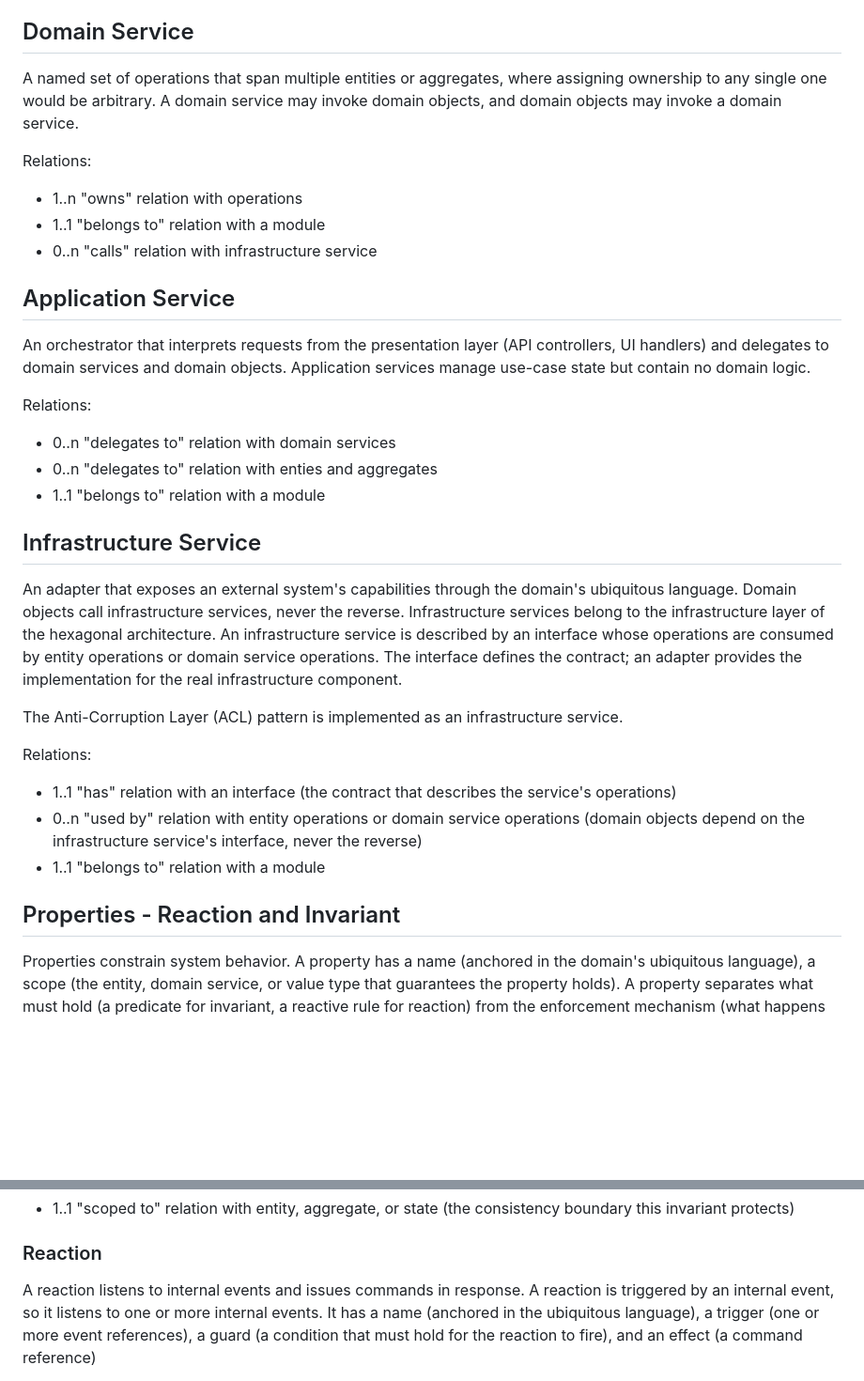
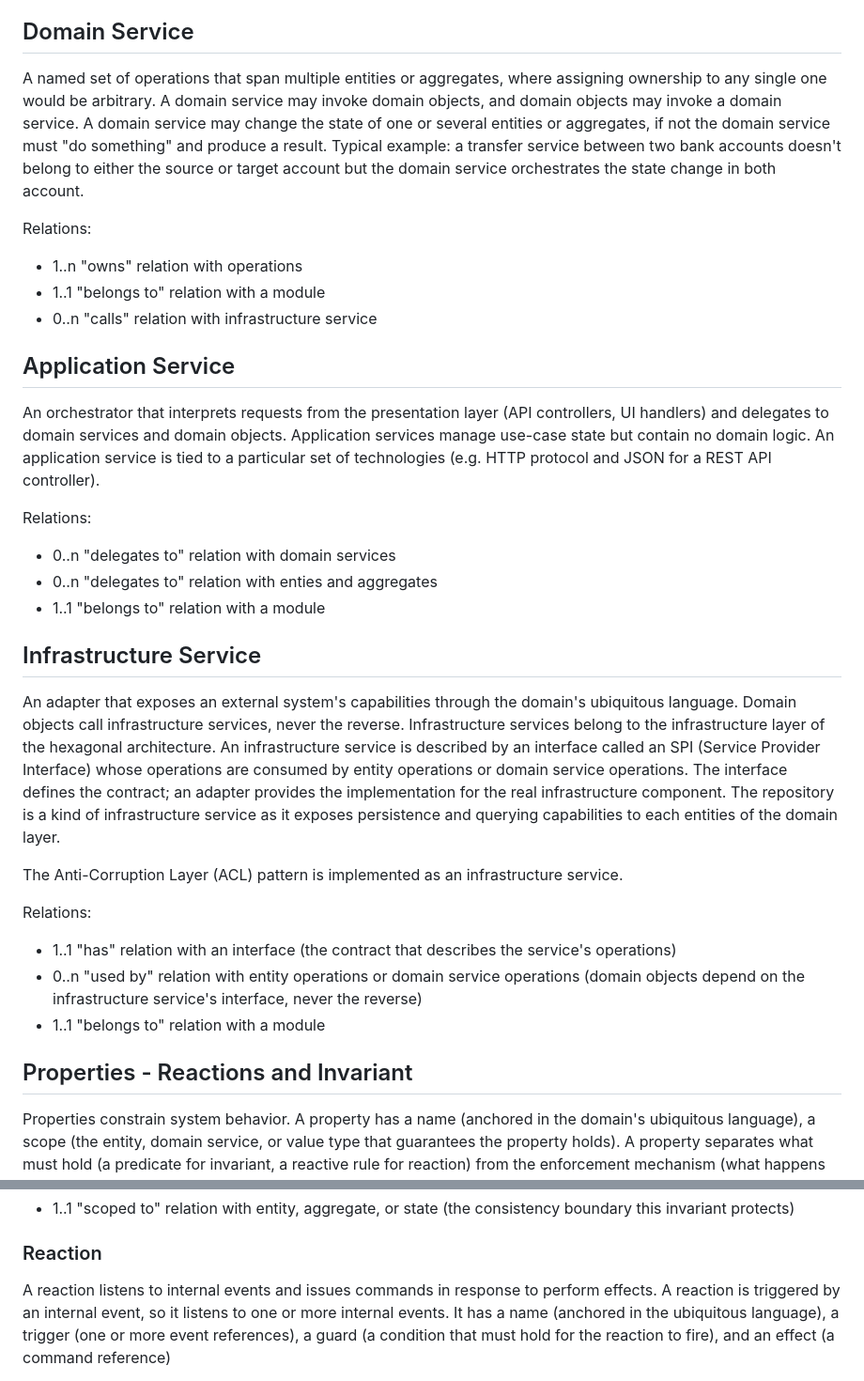
Before and after one commit to specy-ai/skills, a Markdown page: src/metamodels/DOMAIN-METAMODEL.md, 2 parts joined by grey strips. Shown at 94% size. Rendered like a GitHub page; blank space fills up the shorter version.

Commit message:
domain metamodel enhancements

```diff
--- a/src/metamodels/DOMAIN-METAMODEL.md
+++ b/src/metamodels/DOMAIN-METAMODEL.md
@@ -517,7 +517,7 @@ Relations:
 
 ## Domain Service
 
-A named set of operations that span multiple entities or aggregates, where assigning ownership to any single one would be arbitrary. A domain service may invoke domain objects, and domain objects may invoke a domain service.
+A named set of operations that span multiple entities or aggregates, where assigning ownership to any single one would be arbitrary. A domain service may invoke domain objects, and domain objects may invoke a domain service. A domain service may change the state of one or several entities or aggregates, if not the domain service must "do something" and produce a result. Typical example: a transfer service between two bank accounts doesn't belong to either the source or target account but the domain service orchestrates the state change in both account.
 
 Relations:
 - 1..n "owns" relation with operations
@@ -527,7 +527,7 @@ Relations:
 
 ## Application Service
 
-An orchestrator that interprets requests from the presentation layer (API controllers, UI handlers) and delegates to domain services and domain objects. Application services manage use-case state but contain no domain logic.
+An orchestrator that interprets requests from the presentation layer (API controllers, UI handlers) and delegates to domain services and domain objects. Application services manage use-case state but contain no domain logic. An application service is tied to a particular set of technologies (e.g. HTTP protocol and JSON for a REST API controller).
 
 Relations:
 - 0..n "delegates to" relation with domain services
@@ -538,7 +538,7 @@ Relations:
 ## Infrastructure Service
 
 An adapter that exposes an external system's capabilities through the domain's ubiquitous language. Domain objects call infrastructure services, never the reverse. Infrastructure services belong to the infrastructure layer of the hexagonal architecture.
-An infrastructure service is described by an interface whose operations are consumed by entity operations or domain service operations. The interface defines the contract; an adapter provides the implementation for the real infrastructure component.
+An infrastructure service is described by an interface called an SPI (Service Provider Interface) whose operations are consumed by entity operations or domain service operations. The interface defines the contract; an adapter provides the implementation for the real infrastructure component. The repository is a kind of infrastructure service as it exposes persistence and querying capabilities to each entities of the domain layer.
 
 The Anti-Corruption Layer (ACL) pattern is implemented as an infrastructure service.
 
@@ -548,7 +548,7 @@ Relations:
 - 1..1 "belongs to" relation with a module
 
 
-## Properties - Reaction and Invariant
+## Properties - Reactions and Invariant
 
 Properties constrain system behavior.
 A property has a name (anchored in the domain's ubiquitous language), a scope (the entity, domain service, or value type that guarantees the property holds). A property separates what must hold (a predicate for invariant, a reactive rule for reaction) from the enforcement mechanism (what happens when an invariant is violated or a reaction fires).
@@ -568,7 +568,7 @@ Relations:
 
 ### Reaction
 
-A reaction listens to internal events and issues commands in response.
+A reaction listens to internal events and issues commands in response to perform effects.
 A reaction is triggered by an internal event, so it listens to one or more internal events.
 It has a name (anchored in the ubiquitous language), a trigger (one or more event references), a guard (a condition that must hold for the reaction to fire), and an effect (a command reference)
 
```
Also changed, not shown: other parts of src/metamodels/DOMAIN-METAMODEL.md (+1 -1 lines).
